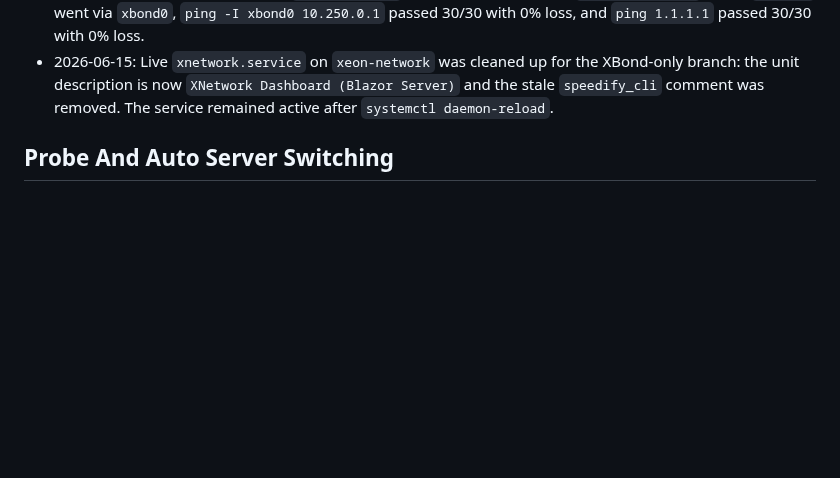
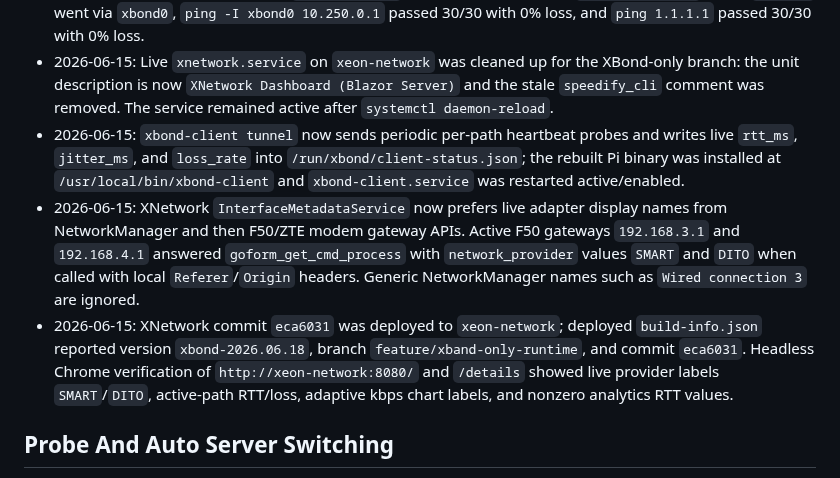
Before and after one commit to kaizendevsio/SpeedifyUi, a Markdown page: AGENTS.md, the part around the change. GitHub-like rendering; blank space fills up the shorter version.

Commit message:
Document XBond telemetry fix

```diff
--- a/AGENTS.md
+++ b/AGENTS.md
@@ -127,6 +127,9 @@
 - 2026-06-15: `xbond-client.service` now conflicts with Speedify services and runs `/usr/local/sbin/xbond-client-route-apply` after startup. That helper pins the XBond server IPv4 endpoint `45.77.241.247/32` to the best physical default route before installing `default dev xbond0 src 10.250.0.2 metric 1`, preventing the tunnel server endpoint from routing through the tunnel itself.
 - 2026-06-15: XBond realtime deadline was raised from 120 ms to 500 ms for reliability-first testing. With Speedify stopped/disabled, route `45.77.241.247` went via physical Smart `enx103c59f1039c`, route `1.1.1.1` went via `xbond0`, `ping -I xbond0 10.250.0.1` passed 30/30 with 0% loss, and `ping 1.1.1.1` passed 30/30 with 0% loss.
 - 2026-06-15: Live `xnetwork.service` on `xeon-network` was cleaned up for the XBond-only branch: the unit description is now `XNetwork Dashboard (Blazor Server)` and the stale `speedify_cli` comment was removed. The service remained active after `systemctl daemon-reload`.
+- 2026-06-15: `xbond-client tunnel` now sends periodic per-path heartbeat probes and writes live `rtt_ms`, `jitter_ms`, and `loss_rate` into `/run/xbond/client-status.json`; the rebuilt Pi binary was installed at `/usr/local/bin/xbond-client` and `xbond-client.service` was restarted active/enabled.
+- 2026-06-15: XNetwork `InterfaceMetadataService` now prefers live adapter display names from NetworkManager and then F50/ZTE modem gateway APIs. Active F50 gateways `192.168.3.1` and `192.168.4.1` answered `goform_get_cmd_process` with `network_provider` values `SMART` and `DITO` when called with local `Referer`/`Origin` headers. Generic NetworkManager names such as `Wired connection 3` are ignored.
+- 2026-06-15: XNetwork commit `eca6031` was deployed to `xeon-network`; deployed `build-info.json` reported version `xbond-2026.06.18`, branch `feature/xband-only-runtime`, and commit `eca6031`. Headless Chrome verification of `http://xeon-network:8080/` and `/details` showed live provider labels `SMART`/`DITO`, active-path RTT/loss, adaptive kbps chart labels, and nonzero analytics RTT values.
 
 ## Probe And Auto Server Switching
 - `SpeedifyProbeAgent` is a separate minimal API that scores Speedify servers from an external vantage point; deployed probe service has been `speedify-probe-agent` on VM `speedify-probe` with Tailscale IP `100.114.215.110` and API base `http://100.114.215.110:8090`.
```
